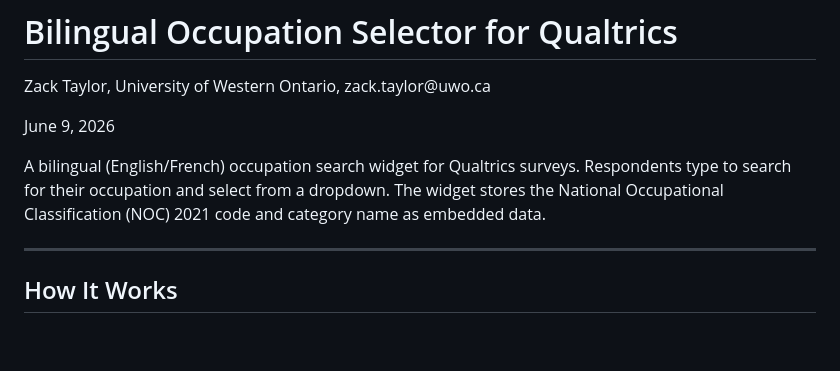
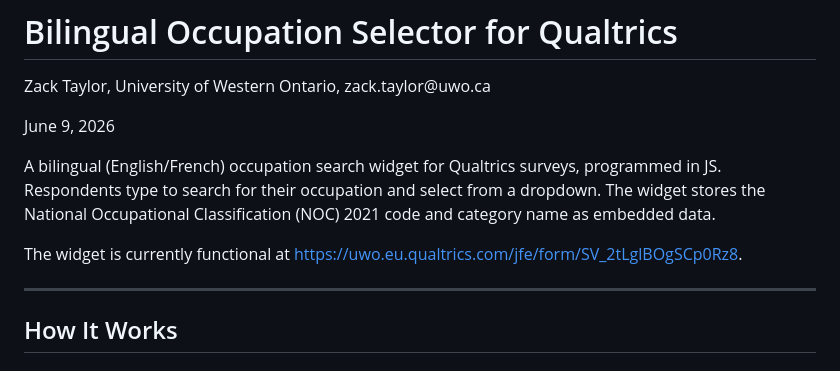
Before and after one commit to zacktayloruwo/occupation-qualtrics-bilingual, a Markdown page: README.md, the part around the change. Drawn GitHub-style; blank space fills up the shorter version.

```diff
--- a/README.md
+++ b/README.md
@@ -4,7 +4,9 @@ Zack Taylor, University of Western Ontario, zack.taylor\@uwo.ca
 
 June 9, 2026
 
-A bilingual (English/French) occupation search widget for Qualtrics surveys. Respondents type to search for their occupation and select from a dropdown. The widget stores the National Occupational Classification (NOC) 2021 code and category name as embedded data.
+A bilingual (English/French) occupation search widget for Qualtrics surveys, programmed in JS. Respondents type to search for their occupation and select from a dropdown. The widget stores the National Occupational Classification (NOC) 2021 code and category name as embedded data.
+
+The widget is currently functional at https://uwo.eu.qualtrics.com/jfe/form/SV_2tLglBOgSCp0Rz8.
 
 ------------------------------------------------------------------------
 
```
